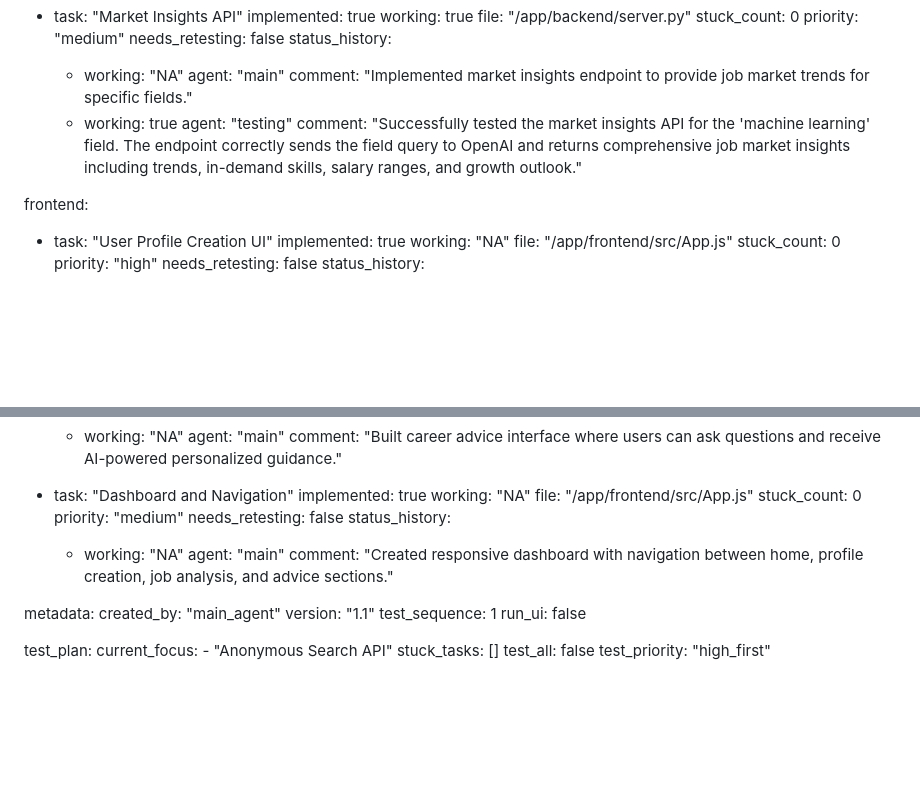
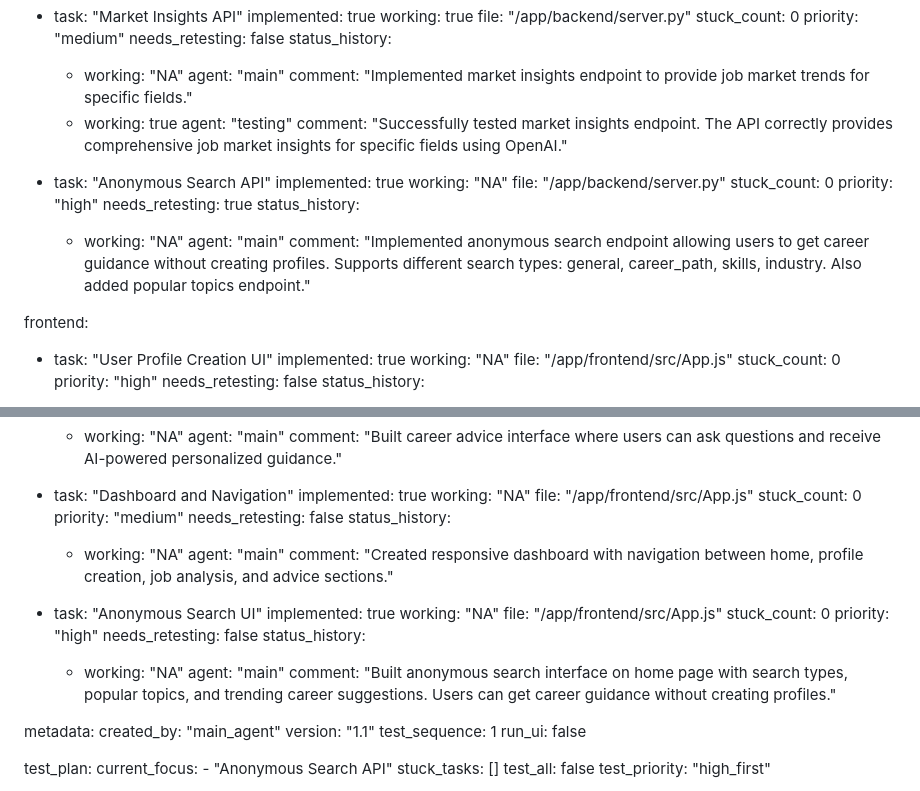
Before and after one commit to Simonwafula/Nextstepjobs, a Markdown page: test_result.md, 2 parts joined by grey strips. GitHub-like rendering; blank space fills up the shorter version.

Commit message:
auto-commit for 04ea928a-3722-4aa0-935f-c6448b3c9c27

```diff
--- a/test_result.md
+++ b/test_result.md
@@ -178,7 +178,19 @@ backend:
         comment: "Implemented market insights endpoint to provide job market trends for specific fields."
       - working: true
         agent: "testing"
-        comment: "Successfully tested the market insights API for the 'machine learning' field. The endpoint correctly sends the field query to OpenAI and returns comprehensive job market insights including trends, in-demand skills, salary ranges, and growth outlook."
+        comment: "Successfully tested market insights endpoint. The API correctly provides comprehensive job market insights for specific fields using OpenAI."
+
+  - task: "Anonymous Search API"
+    implemented: true
+    working: "NA"
+    file: "/app/backend/server.py"
+    stuck_count: 0
+    priority: "high"
+    needs_retesting: true
+    status_history:
+      - working: "NA"
+        agent: "main"
+        comment: "Implemented anonymous search endpoint allowing users to get career guidance without creating profiles. Supports different search types: general, career_path, skills, industry. Also added popular topics endpoint."
 
 frontend:
   - task: "User Profile Creation UI"
@@ -229,6 +241,18 @@ frontend:
         agent: "main"
         comment: "Created responsive dashboard with navigation between home, profile creation, job analysis, and advice sections."
 
+  - task: "Anonymous Search UI"
+    implemented: true
+    working: "NA"
+    file: "/app/frontend/src/App.js"
+    stuck_count: 0
+    priority: "high"
+    needs_retesting: false
+    status_history:
+      - working: "NA"
+        agent: "main"
+        comment: "Built anonymous search interface on home page with search types, popular topics, and trending career suggestions. Users can get career guidance without creating profiles."
+
 metadata:
   created_by: "main_agent"
   version: "1.1"
```
